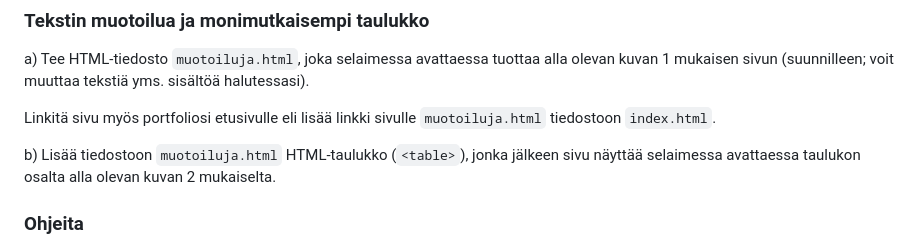
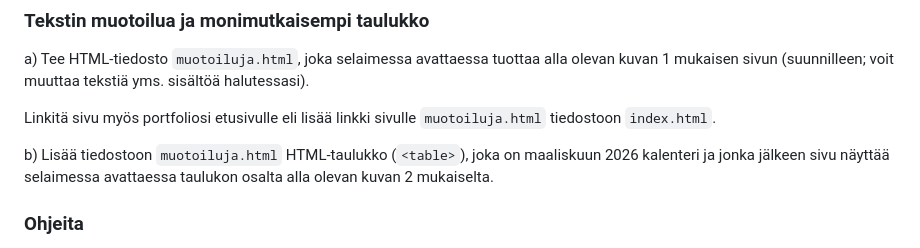
Before and after one commit to rkkauppi/KL00CT67, a Markdown page: tehtavat/t4.md, the part around the change. Rendered like a GitHub page.

Commit message:
Edited t4.

```diff
--- a/tehtavat/t4.md
+++ b/tehtavat/t4.md
@@ -9,9 +9,9 @@ sisältöä halutessasi).
 Linkitä sivu myös portfoliosi etusivulle eli lisää linkki sivulle
 `muotoiluja.html` tiedostoon `index.html`.
 
-b) Lisää tiedostoon `muotoiluja.html` HTML-taulukko (`<table>`), jonka jälkeen
-sivu näyttää selaimessa avattaessa taulukon osalta alla olevan kuvan 2
-mukaiselta.
+b) Lisää tiedostoon `muotoiluja.html` HTML-taulukko (`<table>`), joka
+on maaliskuun 2026 kalenteri ja jonka jälkeen sivu näyttää selaimessa
+avattaessa taulukon osalta alla olevan kuvan 2 mukaiselta.
 
 ### Ohjeita
 
```
